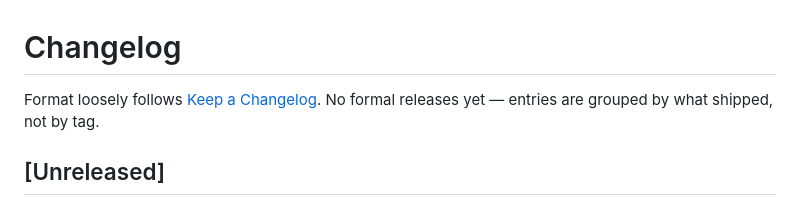
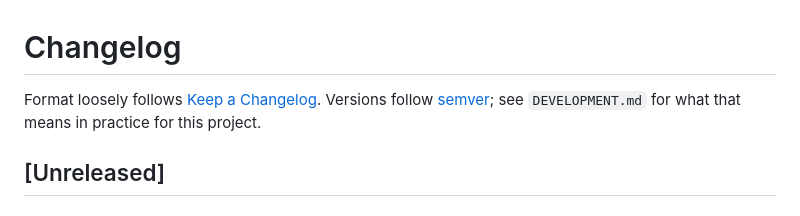
Before and after one commit to seaspotter/openwb-logger, a Markdown page: CHANGELOG.md, the part around one of its changes. GitHub-like rendering.

Commit message:
Prepare CHANGELOG.md for the v0.1.0 release
Folds everything into one [0.1.0] section instead of two: an earlier
session had already labeled the very first commit's changes "0.1.0",
but no tag was ever actually cut for it -- main has never received
anything, this project has only ever lived on dev. Nothing has really
been released yet, so today is genuinely the first release rather
than a second one reusing the same version number.

Co-Authored-By: Claude Sonnet 5 <noreply@anthropic.com>

```diff
--- a/CHANGELOG.md
+++ b/CHANGELOG.md
@@ -1,6 +1,7 @@
 # Changelog
 
 Format loosely follows [Keep a Changelog](https://keepachangelog.com/).
-No formal releases yet — entries are grouped by what shipped, not by tag.
+Versions follow [semver](https://semver.org/); see `DEVELOPMENT.md` for
+what that means in practice for this project.
 
 ## [Unreleased]
```
Also changed, not shown: other parts of CHANGELOG.md (+2 -2 lines).
